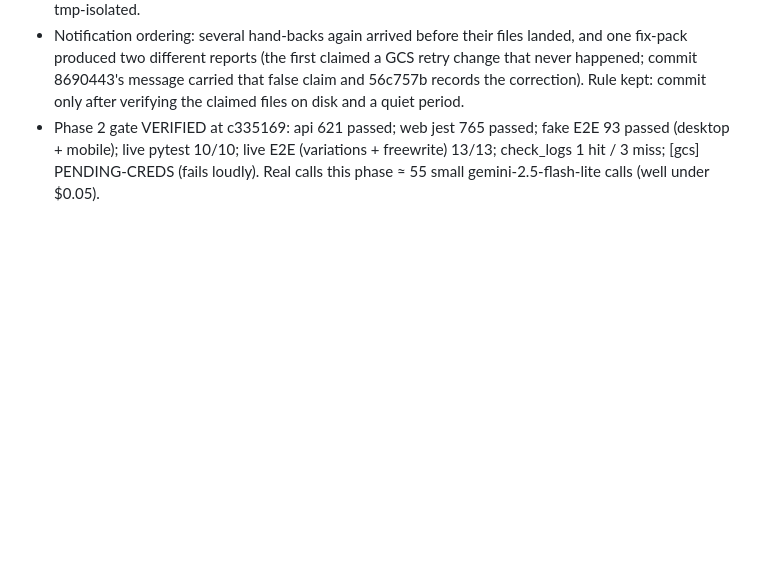
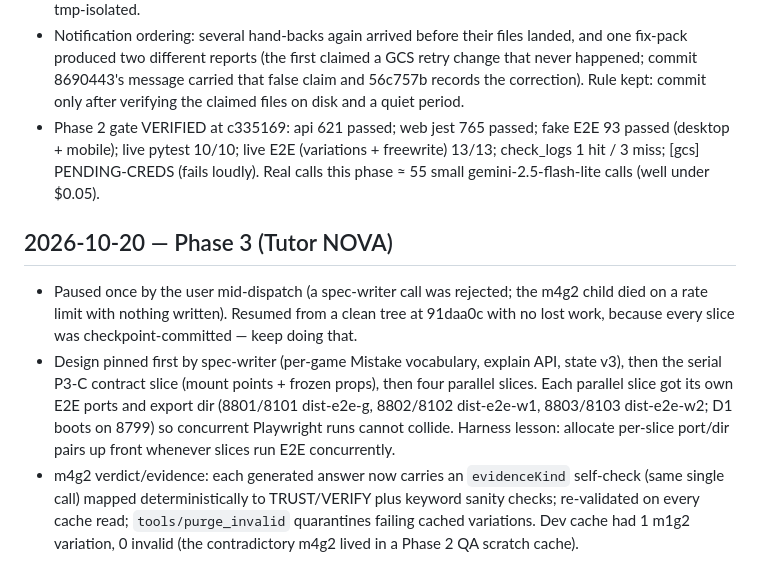
Before and after one commit to smallTechOrg/GLITCH, a Markdown page: NOTES.md, the part around the change. Rendered like a GitHub page; blank space fills up the shorter version.

Commit message:
phase-3: build journal (resume, design, slice ports)
Co-Authored-By: Claude Opus 5.5 <noreply@anthropic.com>

```diff
--- a/NOTES.md
+++ b/NOTES.md
@@ -44,3 +44,8 @@ Running log of the zero-shot build: decisions, friction, and harness lessons. Ne
 - Also caught by QA: prod would silently use the local blob backend on Cloud Run (cold start wipes counters + cache) — now refused at startup; live tests were writing into the root's dev cache — now tmp-isolated.
 - Notification ordering: several hand-backs again arrived before their files landed, and one fix-pack produced two different reports (the first claimed a GCS retry change that never happened; commit 8690443's message carried that false claim and 56c757b records the correction). Rule kept: commit only after verifying the claimed files on disk and a quiet period.
 - Phase 2 gate VERIFIED at c335169: api 621 passed; web jest 765 passed; fake E2E 93 passed (desktop + mobile); live pytest 10/10; live E2E (variations + freewrite) 13/13; check_logs 1 hit / 3 miss; [gcs] PENDING-CREDS (fails loudly). Real calls this phase ≈ 55 small gemini-2.5-flash-lite calls (well under $0.05).
+
+## 2026-10-20 — Phase 3 (Tutor NOVA)
+- Paused once by the user mid-dispatch (a spec-writer call was rejected; the m4g2 child died on a rate limit with nothing written). Resumed from a clean tree at 91daa0c with no lost work, because every slice was checkpoint-committed — keep doing that.
+- Design pinned first by spec-writer (per-game Mistake vocabulary, explain API, state v3), then the serial P3-C contract slice (mount points + frozen props), then four parallel slices. Each parallel slice got its own E2E ports and export dir (8801/8101 dist-e2e-g, 8802/8102 dist-e2e-w1, 8803/8103 dist-e2e-w2; D1 boots on 8799) so concurrent Playwright runs cannot collide. Harness lesson: allocate per-slice port/dir pairs up front whenever slices run E2E concurrently.
+- m4g2 verdict/evidence: each generated answer now carries an `evidenceKind` self-check (same single call) mapped deterministically to TRUST/VERIFY plus keyword sanity checks; re-validated on every cache read; `tools/purge_invalid` quarantines failing cached variations. Dev cache had 1 m1g2 variation, 0 invalid (the contradictory m4g2 lived in a Phase 2 QA scratch cache).
```
